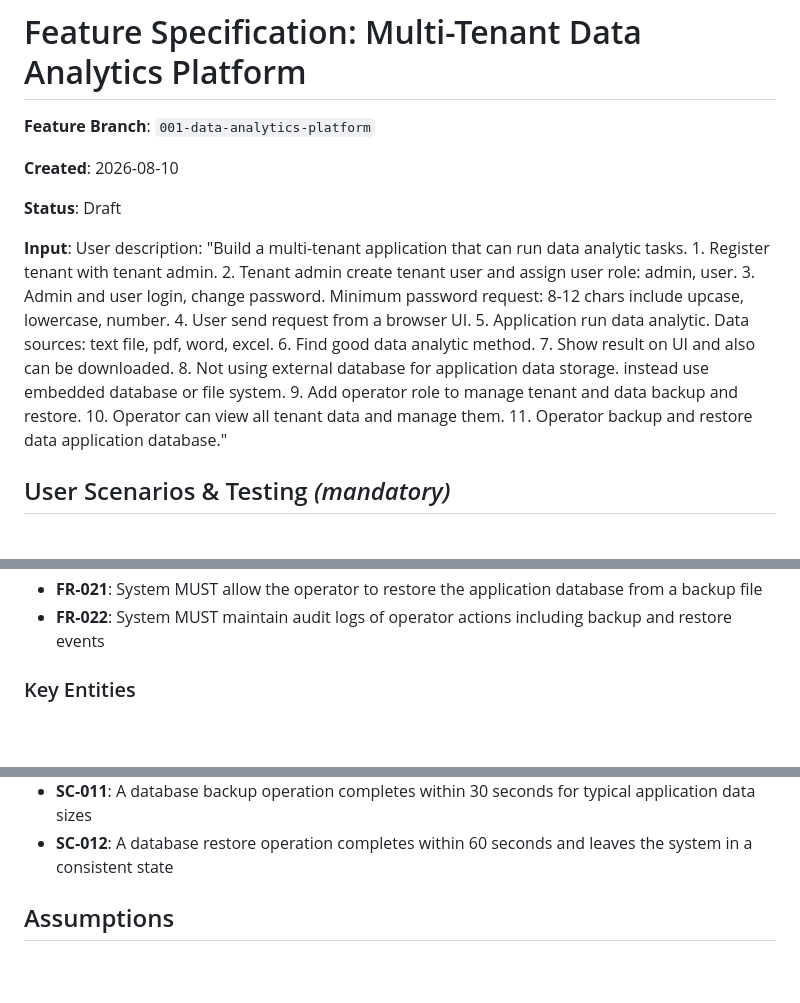
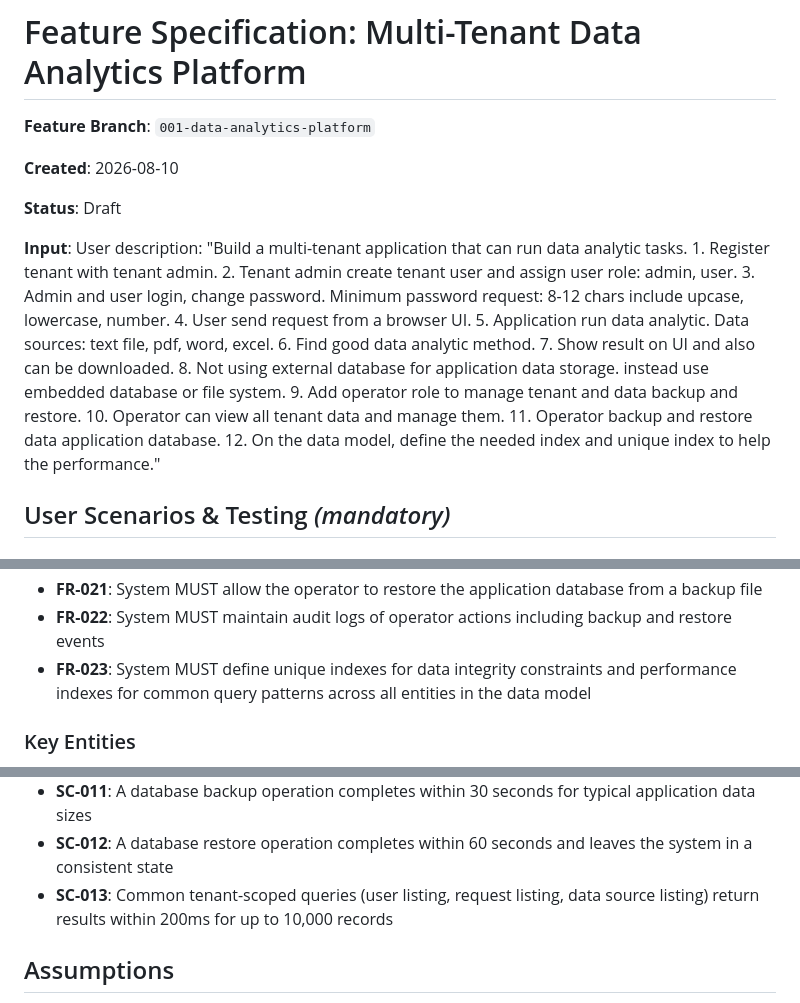
Before and after one commit to jazhang2026/ai-analytics-tool, a Markdown page: specs/001-data-analytics-platform/spec.md, 3 parts joined by grey strips. Rendered like a GitHub page; blank space fills up the shorter version.

Commit message:
DB index

```diff
--- a/specs/001-data-analytics-platform/spec.md
+++ b/specs/001-data-analytics-platform/spec.md
@@ -6,7 +6,7 @@
 
 **Status**: Draft
 
-**Input**: User description: "Build a multi-tenant application that can run data analytic tasks. 1. Register tenant with tenant admin. 2. Tenant admin create tenant user and assign user role: admin, user. 3. Admin and user login, change password. Minimum password request: 8-12 chars include upcase, lowercase, number. 4. User send request from a browser UI. 5. Application run data analytic. Data sources: text file, pdf, word, excel. 6. Find good data analytic method. 7. Show result on UI and also can be downloaded. 8. Not using external database for application data storage. instead use embedded database or file system. 9. Add operator role to manage tenant and data backup and restore. 10. Operator can view all tenant data and manage them. 11. Operator backup and restore data application database."
+**Input**: User description: "Build a multi-tenant application that can run data analytic tasks. 1. Register tenant with tenant admin. 2. Tenant admin create tenant user and assign user role: admin, user. 3. Admin and user login, change password. Minimum password request: 8-12 chars include upcase, lowercase, number. 4. User send request from a browser UI. 5. Application run data analytic. Data sources: text file, pdf, word, excel. 6. Find good data analytic method. 7. Show result on UI and also can be downloaded. 8. Not using external database for application data storage. instead use embedded database or file system. 9. Add operator role to manage tenant and data backup and restore. 10. Operator can view all tenant data and manage them. 11. Operator backup and restore data application database. 12. On the data model, define the needed index and unique index to help the performance."
 
 ## User Scenarios & Testing *(mandatory)*
 
@@ -194,6 +194,7 @@ The operator can back up the application database to a file and restore the data
 - **FR-020**: System MUST allow the operator to perform database backup to a file
 - **FR-021**: System MUST allow the operator to restore the application database from a backup file
 - **FR-022**: System MUST maintain audit logs of operator actions including backup and restore events
+- **FR-023**: System MUST define unique indexes for data integrity constraints and performance indexes for common query patterns across all entities in the data model
 
 ### Key Entities
 
@@ -223,6 +224,7 @@ The operator can back up the application database to a file and restore the data
 - **SC-010**: An operator can view and navigate any tenant workspace within 5 seconds of selection
 - **SC-011**: A database backup operation completes within 30 seconds for typical application data sizes
 - **SC-012**: A database restore operation completes within 60 seconds and leaves the system in a consistent state
+- **SC-013**: Common tenant-scoped queries (user listing, request listing, data source listing) return results within 200ms for up to 10,000 records
 
 ## Assumptions
 
```
Also changed, not shown: specs/001-data-analytics-platform/plan.md (+1 -1 lines), specs/001-data-analytics-platform/tasks.md (+49 -48 lines).
